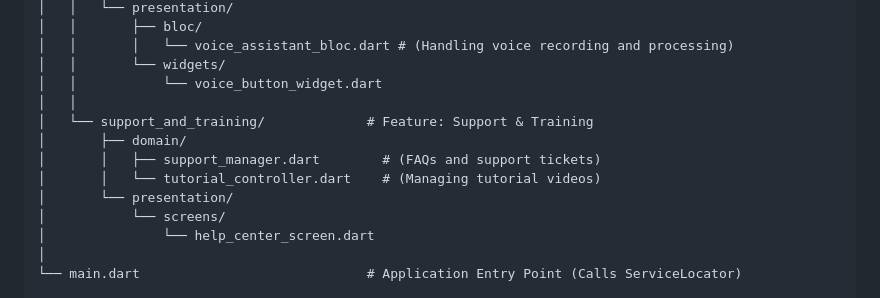
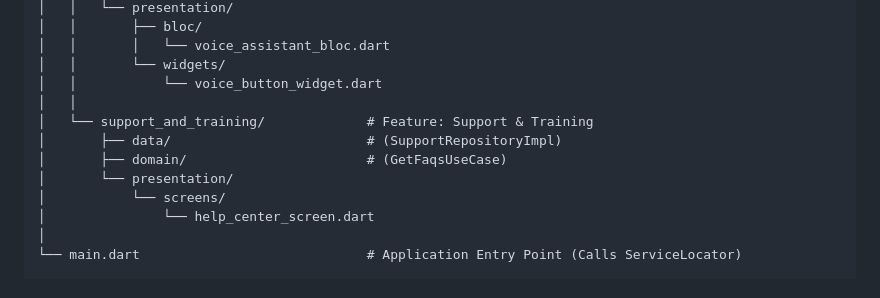
Before and after one commit to Khawaga7/ZonaX, a Markdown page: README.md, the part around one of its changes. Drawn GitHub-style.

```diff
--- a/README.md
+++ b/README.md
@@ -119,13 +134,12 @@ lib/
 │   │   └── presentation/
 │   │       ├── bloc/
-│   │       │   └── voice_assistant_bloc.dart # (Handling voice recording and processing)
+│   │       │   └── voice_assistant_bloc.dart
 │   │       └── widgets/
 │   │           └── voice_button_widget.dart
 │   │
 │   └── support_and_training/             # Feature: Support & Training
-│       ├── domain/
-│       │   ├── support_manager.dart        # (FAQs and support tickets)
-│       │   └── tutorial_controller.dart    # (Managing tutorial videos)
+│       ├── data/                         # (SupportRepositoryImpl)
+│       ├── domain/                       # (GetFaqsUseCase)
 │       └── presentation/
 │           └── screens/
 │               └── help_center_screen.dart
```
Also changed, not shown: other parts of README.md (+33 -18 lines).
